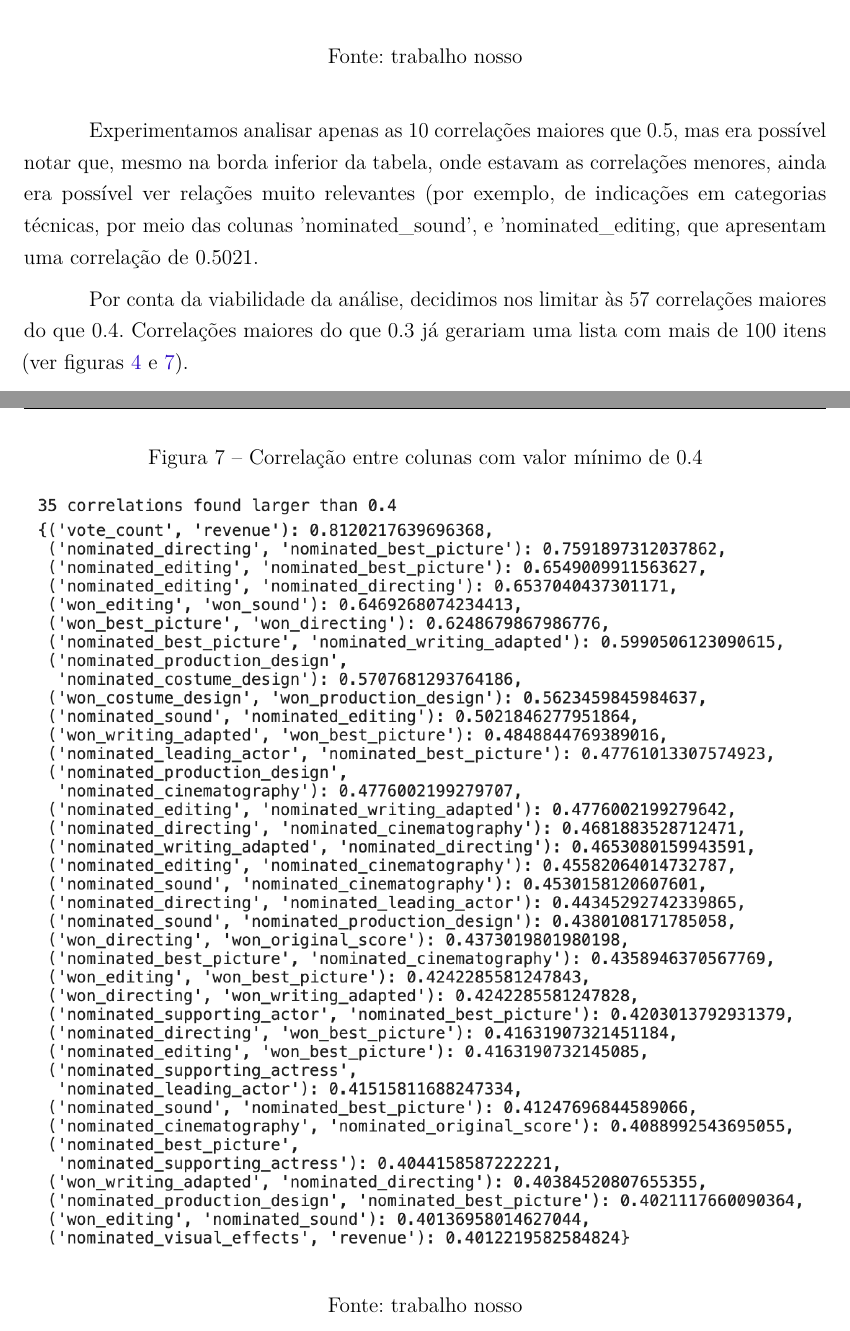
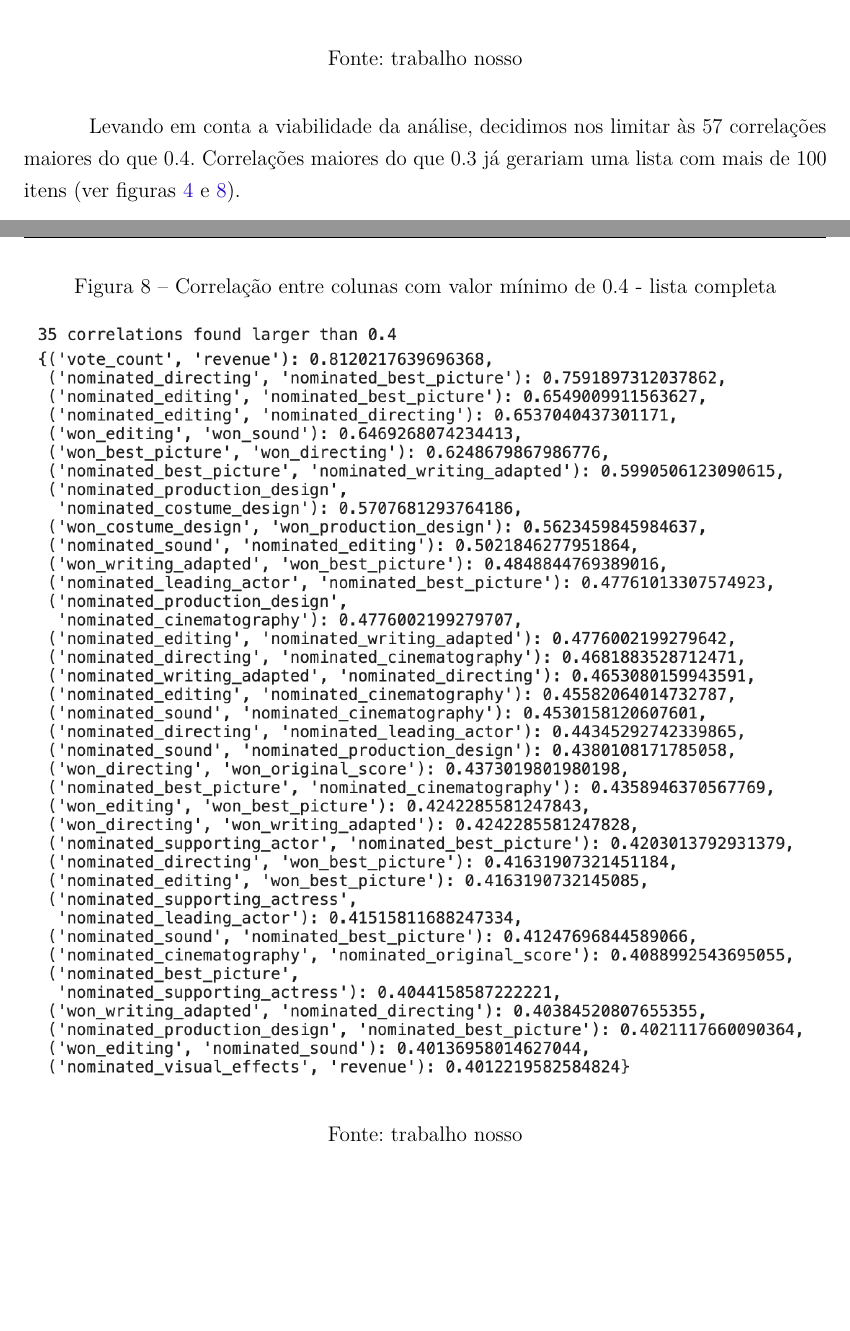
Before and after one commit to martinhohoff/mba_tcc, a LaTeX thesis (TCC.tex, which reads Cap2-Metodologia.tex): two parts of pages 26 and 28 of 34, joined at a grey line, cut so that both start at the same text, the shorter picture padded with empty space. Compiled offline with pdfLaTeX.

Commit message:
more chapter 2

```diff
--- a/Cap2-Metodologia.tex
+++ b/Cap2-Metodologia.tex
@@ -194,14 +194,6 @@
             \end{figure}
 
             \begin{figure}[htb]
-            	\caption{\label{corrs0.4}Correlação entre colunas com valor mínimo de 0.4}
-            	\begin{center}
-            		\includegraphics[scale=0.7]{corrs0.4.png}
-            	\end{center}
-            	\legend{Fonte: trabalho nosso}
-            \end{figure}
-
-            \begin{figure}[htb]
             	\caption{\label{colunas_influentes}Colunas que mais aparecem nas correlações altas}
             	\begin{center}
             		\includegraphics[scale=0.7]{colunas_influentes.png}
@@ -209,11 +201,17 @@
             	\legend{Fonte: trabalho nosso}
             \end{figure}
 
-            Também ignoramos as correlações entre países de produção. Mesmo as altas entre elas não acrescentavam dados à nossa análise. A coluna que indica filmes produzidos nas Antilhas Holandesas (country\_AN), por exemplo, tem correlação perfeita com a coluna que marca filmes produzidos na Polinésia Francesa (country\_FP).\par
+            \begin{figure}[htb]
+            	\caption{\label{corrs0.4}Correlação entre colunas com valor mínimo de 0.4 - lista completa}
+            	\begin{center}
+            		\includegraphics[scale=0.7]{corrs0.4.png}
+            	\end{center}
+            	\legend{Fonte: trabalho nosso}
+            \end{figure}
 
-            Experimentamos analisar apenas as 10 correlações maiores que 0.5, mas era possível notar que, mesmo na borda inferior da tabela, onde estavam as correlações menores, ainda era possível ver relações muito relevantes (por exemplo, de indicações em categorias técnicas, por meio das colunas 'nominated\_sound', e 'nominated\_editing, que apresentam uma correlação de 0.5021.\par
+            Também ignoramos as correlações entre países de produção. Mesmo as altas entre elas não acrescentavam dados à nossa análise. A coluna que indica filmes produzidos nas Antilhas Holandesas ('country\_AN'), por exemplo, tem correlação perfeita com a coluna que marca filmes produzidos na Polinésia Francesa ('country\_FP').\par
 
-            Por conta da viabilidade da análise, decidimos nos limitar às 57 correlações maiores do que 0.4. Correlações maiores do que 0.3 já gerariam uma lista com mais de 100 itens (ver figuras \ref{corrs_graph} e \ref{corrs0.4}). \par
+            Levando em conta a viabilidade da análise, decidimos nos limitar às 57 correlações maiores do que 0.4. Correlações maiores do que 0.3 já gerariam uma lista com mais de 100 itens (ver figuras \ref{corrs_graph} e \ref{corrs0.4}). \par
 
             Algumas das correlações interessantes reveladas por essa análise, e que podem ajudar na construção dos modelos, ou indicar parâmetros importantes:
 
```
